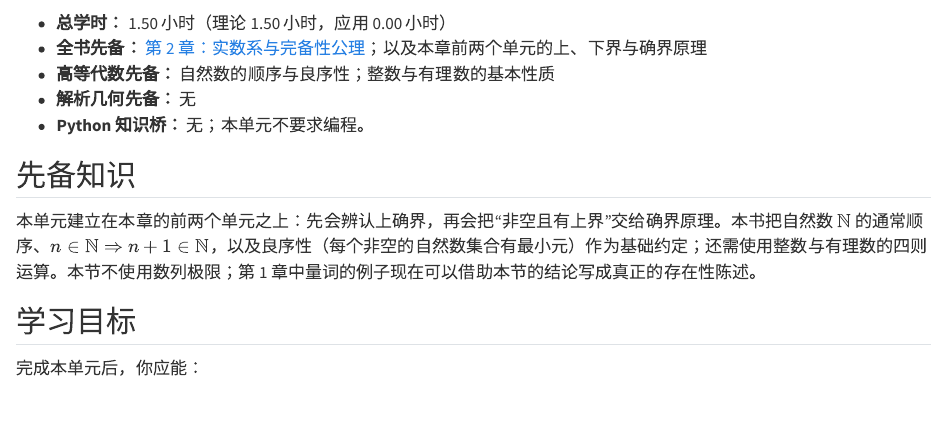
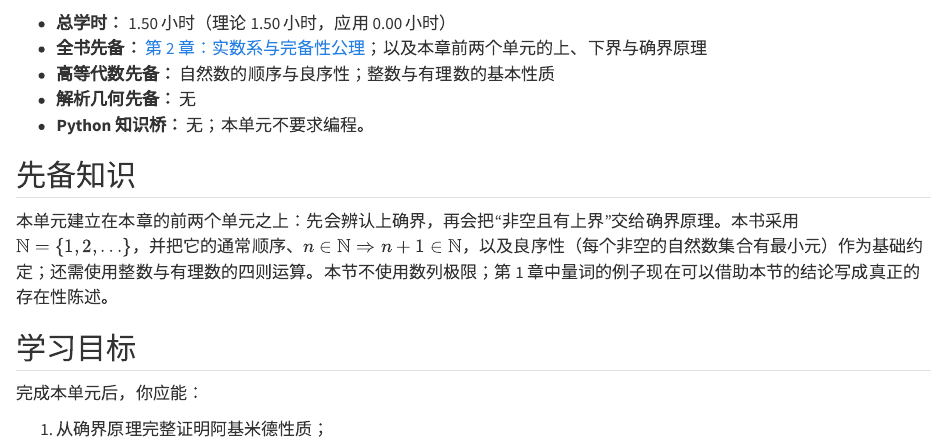
Before and after one commit to windssmile/math-analysis, a Quarto document (book/part-01/chapter-03/u-01-03-03-completeness-consequences.qmd): the page in a window 1100 px wide, from 60 px down. Rendered offline with R 4.5, knitr and Pandoc in place of Quarto, with nearby package versions.

Commit message:
fix: clarify natural number convention

```diff
--- a/book/part-01/chapter-03/u-01-03-03-completeness-consequences.qmd
+++ b/book/part-01/chapter-03/u-01-03-03-completeness-consequences.qmd
@@ -10,7 +10,7 @@
 
 ## 先备知识
 
-本单元建立在本章的前两个单元之上：先会辨认上确界，再会把“非空且有上界”交给确界原理。本书把自然数 $\mathbb N$ 的通常顺序、$n\in\mathbb N\Rightarrow n+1\in\mathbb N$，以及良序性（每个非空的自然数集合有最小元）作为基础约定；还需使用整数与有理数的四则运算。本节不使用数列极限；第 1 章中量词的例子现在可以借助本节的结论写成真正的存在性陈述。
+本单元建立在本章的前两个单元之上：先会辨认上确界，再会把“非空且有上界”交给确界原理。本书采用 $\mathbb N=\{1,2,\ldots\}$，并把它的通常顺序、$n\in\mathbb N\Rightarrow n+1\in\mathbb N$，以及良序性（每个非空的自然数集合有最小元）作为基础约定；还需使用整数与有理数的四则运算。本节不使用数列极限；第 1 章中量词的例子现在可以借助本节的结论写成真正的存在性陈述。
 
 ## 学习目标
 
```
Also changed, not shown: 1 other file.
